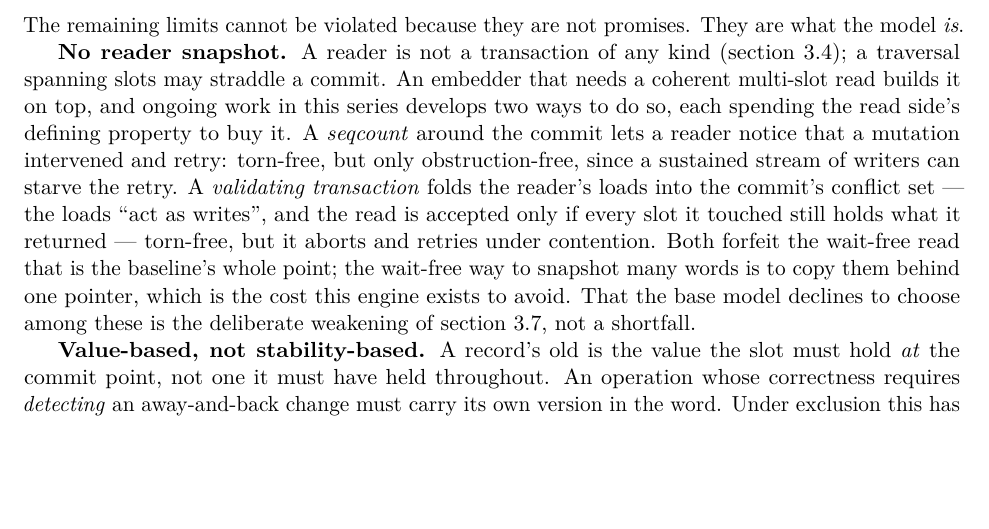
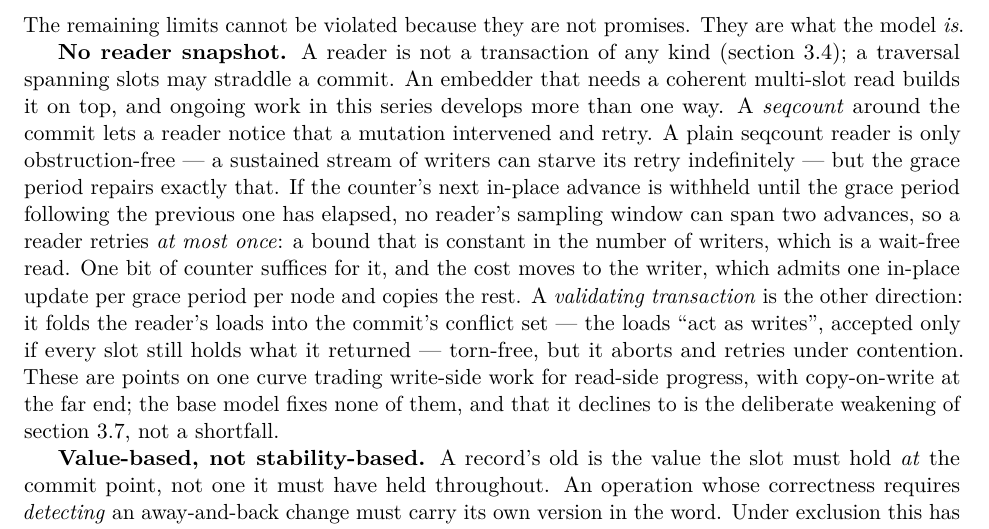
Before and after one commit to compudj/articles, a LaTeX paper (p1-sw-flip-latch/main.tex): part of page 22 of 31, cut so that both start at the same text, the shorter picture padded with empty space. Compiled offline with pdfLaTeX.

Commit message:
p1: correct the seqcount reader claim -- a GP-gated latch IS wait-free
Mathieu: "you mention that seqcount reader cannot be wait-free. I beg to differ,
see the 1-bit seqcount trick in design/rcu-txn-blob.md."

He is right and I was wrong. The previous commit's Sec. 7.4 claimed both snapshot
approaches forfeit wait-free reads and cast single-pointer COW as the only
wait-free way to snapshot many words. That followed the OLDER blob commit
98c7f2f7 ("seqcount reads are not wait-free") and missed the newer single-bit
GP-gated latch (2a978059), which the design note itself flags as resolving
exactly this tension.

The mechanism (blob design note, "Single-bit latch: wait-free reads for real"):
gate the latch so the next in-place flip waits for the grace period following
the previous flip. Then no reader's sampling window spans two flips, so a reader
retries at most once -- a constant independent of writer count, hence genuinely
wait-free, not merely bounded-by-a-large-constant. One bit suffices. The cost
moves entirely to the write side: <= 1 in-place update per grace period per
node, recompact (COW) the rest.

So the "wait-free XOR torn-free, COW the only wait-free corner" trilemma was
false. Sec. 7.4 now describes the plain seqcount as obstruction-free, the
GP-gated one-bit latch as recovering wait-free torn-free reads with the cost on
the writer, and COW as one point on a curve rather than the only wait-free
corner. The guardrail comment records the correction and the provenance
(2a978059, unpushed as of the pin; blob design doc), so it cannot regress.

31pp, abstract 1902/1920, no overfull boxes.

Signed-off-by: Mathieu Desnoyers <mathieu.desnoyers@efficios.com>

```diff
--- a/p1-sw-flip-latch/main.tex
+++ b/p1-sw-flip-latch/main.tex
@@ -1859,31 +1859,45 @@ what the model \emph{is}.
 \textbf{No reader snapshot.} A reader is not a transaction of any kind
 (\cref{sec:nonguarantees}); a traversal spanning slots may straddle a commit. An
 embedder that needs a coherent multi-slot read builds it on top, and ongoing
-work in this series develops two ways to do so, each spending the read side's
-defining property to buy it. A \emph{seqcount} around the commit lets a reader
-notice that a mutation intervened and retry: torn-free, but only
-obstruction-free, since a sustained stream of writers can starve the retry. A
-\emph{validating transaction} folds the reader's loads into the commit's
-conflict set --- the loads ``act as writes'', and the read is accepted only if
-every slot it touched still holds what it returned --- torn-free, but it aborts
-and retries under contention. Both forfeit the wait-free read that is the
-baseline's whole point; the wait-free way to snapshot many words is to copy them
-behind one pointer, which is the cost this engine exists to avoid. That the base
-model declines to choose among these is the deliberate weakening of
-\cref{sec:whyweakening}, not a shortfall.
-% -----------------------------------------------------------------------
-% NOTE (drafting; retained deliberately -- see README framing rule).
-% The two snapshot approaches are ONGOING work, deliberately NOT pinned: the
-% seqcount reader is design-plan-stage in the rcu-txn-blob layer (urcu-txn-dev
-% 98c7f2f7 etc.), and the validating-transaction reader is the concurrent
-% engine's urcu_txn_load_validate() (folds a read into the commit's conflict
-% set; rcu-txn.h). Hint only -- do not describe either as shipped in P1, and do
-% not pin them. The honest cost is verified from the blob design note: both
-% forfeit wait-free reads (seqcount obstruction-free, writers can starve;
-% validating-txn aborts/retries), and single-pointer COW is the wait-free
-% alternative. That trilemma -- wait-free XOR torn-free for a flat multi-word
-% value, COW being the wait-free corner -- is a legitimate defensive disclosure
-% and worth stating even though the mechanisms are not P1's.
+work in this series develops more than one way. A \emph{seqcount} around the
+commit lets a reader notice that a mutation intervened and retry. A plain
+seqcount reader is only obstruction-free --- a sustained stream of writers can
+starve its retry indefinitely --- but the grace period repairs exactly that. If
+the counter's next in-place advance is withheld until the grace period following
+the previous one has elapsed, no reader's sampling window can span two advances,
+so a reader retries \emph{at most once}: a bound that is constant in the number
+of writers, which is a wait-free read. One bit of counter suffices for it, and
+the cost moves to the writer, which admits one in-place update per grace period
+per node and copies the rest. A \emph{validating transaction} is the other
+direction: it folds the reader's loads into the commit's conflict set --- the
+loads ``act as writes'', accepted only if every slot still holds what it
+returned --- torn-free, but it aborts and retries under contention. These are
+points on one curve trading write-side work for read-side progress, with
+copy-on-write at the far end; the base model fixes none of them, and that it
+declines to is the deliberate weakening of \cref{sec:whyweakening}, not a
+shortfall.
+% -----------------------------------------------------------------------
+% NOTE (drafting; retained deliberately -- see README framing rule).
+% The snapshot approaches are ONGOING work, deliberately NOT pinned. Provenance:
+%   - seqcount reader + the single-bit GP-gated latch: design/rcu-txn-blob.md in
+%     efficios-trie-benchmark; the latch is urcu-txn-dev 2a978059 (UNPUSHED as of
+%     the pin cefb0414). The validating-transaction reader is the concurrent
+%     engine's urcu_txn_load_validate() (rcu-txn.h).
+% Hint only -- do not describe either as shipped, do not pin.
+%
+% CORRECTION (do not regress): an earlier draft, following the OLDER commit
+% 98c7f2f7 ("seqcount reads are not wait-free"), claimed BOTH approaches forfeit
+% wait-free reads and cast single-pointer COW as the only wait-free way to
+% snapshot many words. Mathieu flagged this as wrong and it is: the single-bit
+% GP-gated latch gets BOTH torn-free AND wait-free. Mechanism (blob design note,
+% "Single-bit latch: wait-free reads for real"): gate the latch so the next
+% in-place flip waits for the grace period after the previous flip, so no
+% reader's window spans two flips; the reader then retries AT MOST ONCE -- a
+% constant independent of writer count, hence genuinely wait-free, not merely
+% bounded-by-a-large-constant. Cost moves entirely to the write side: <= 1
+% in-place update per GP per node, recompact (COW) the rest. So there is NO
+% wait-free-XOR-torn-free trilemma; COW is one point on a curve, not the only
+% wait-free corner. Do not reinstate the trilemma framing.
 % -----------------------------------------------------------------------
 
 \textbf{Value-based, not stability-based.} A record's old is the value the slot
```
